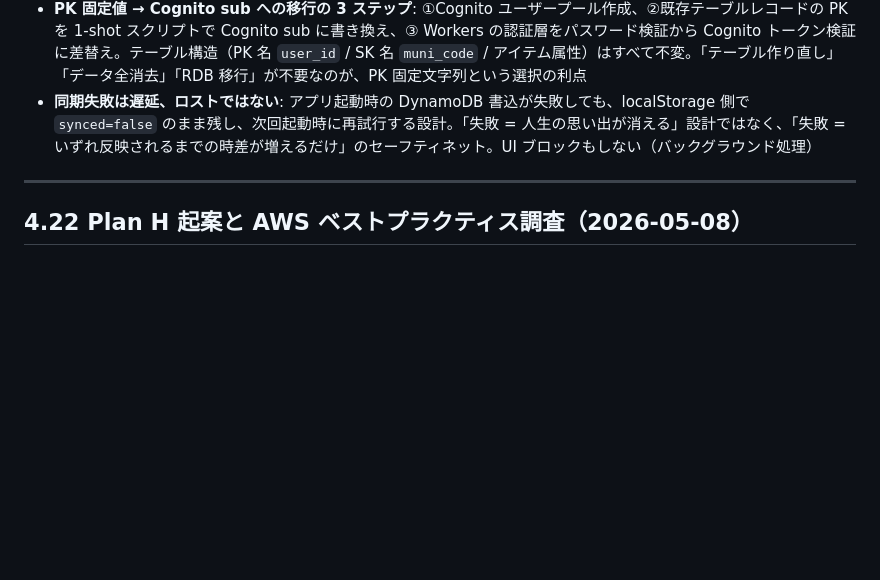
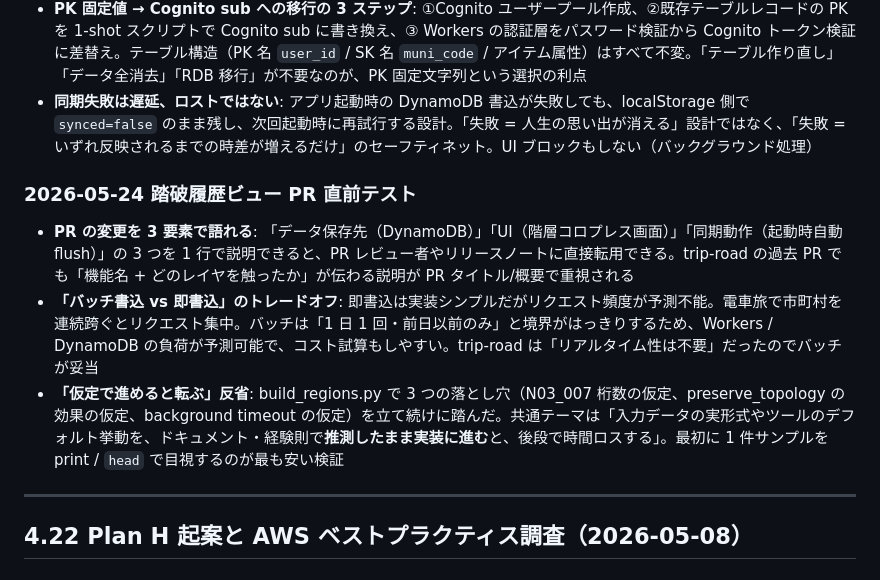
Before and after one commit to tetutetu214/trip-road, a Markdown page: docs/knowledge.md, the part around the change. Rendered like a GitHub page; blank space fills up the shorter version.

Commit message:
docs(knowledge): 踏破履歴ビュー PR 直前テスト全問正解を記録
理解度テスト 3 軸 (PR 変更点の説明 / バッチ vs 即書込のトレードオフ /
仮定で進めることの反省) すべて正解。今後の同概念テストはスキップ判定対象。

Co-Authored-By: Claude Opus 4.7 (1M context) <noreply@anthropic.com>

```diff
--- a/docs/knowledge.md
+++ b/docs/knowledge.md
@@ -1266,6 +1266,12 @@ LLM 自動生成を保ったまま品質を上げる。手作業による解説
 - **DynamoDB を S3 ではなく選ぶ運用判断**: S3 JSON 上書きは「全件再書込・全件再読込」しかできず、踏破履歴のように「1 件追加して 1 件参照」を繰り返す使い方には不向き。DynamoDB は 1 アイテム単位の R/W が前提のサービスで、書込時の整合性、読込時の即時反映、無料枠の小さなトラフィックでの収まりやすさで運用パターンが合う。スループット課金（オンデマンド）と無料枠の意味を理解した上で選んだ判断
 - **PK 固定値 → Cognito sub への移行の 3 ステップ**: ①Cognito ユーザープール作成、②既存テーブルレコードの PK を 1-shot スクリプトで Cognito sub に書き換え、③ Workers の認証層をパスワード検証から Cognito トークン検証に差替え。テーブル構造（PK 名 `user_id` / SK 名 `muni_code` / アイテム属性）はすべて不変。「テーブル作り直し」「データ全消去」「RDB 移行」が不要なのが、PK 固定文字列という選択の利点
 - **同期失敗は遅延、ロストではない**: アプリ起動時の DynamoDB 書込が失敗しても、localStorage 側で `synced=false` のまま残し、次回起動時に再試行する設計。「失敗 = 人生の思い出が消える」設計ではなく、「失敗 = いずれ反映されるまでの時差が増えるだけ」のセーフティネット。UI ブロックもしない（バックグラウンド処理）
+
+### 2026-05-24 踏破履歴ビュー PR 直前テスト
+
+- **PR の変更を 3 要素で語れる**: 「データ保存先（DynamoDB）」「UI（階層コロプレス画面）」「同期動作（起動時自動 flush）」の 3 つを 1 行で説明できると、PR レビュー者やリリースノートに直接転用できる。trip-road の過去 PR でも「機能名 + どのレイヤを触ったか」が伝わる説明が PR タイトル/概要で重視される
+- **「バッチ書込 vs 即書込」のトレードオフ**: 即書込は実装シンプルだがリクエスト頻度が予測不能。電車旅で市町村を連続跨ぐとリクエスト集中。バッチは「1 日 1 回・前日以前のみ」と境界がはっきりするため、Workers / DynamoDB の負荷が予測可能で、コスト試算もしやすい。trip-road は「リアルタイム性は不要」だったのでバッチが妥当
+- **「仮定で進めると転ぶ」反省**: build_regions.py で 3 つの落とし穴（N03_007 桁数の仮定、preserve_topology の効果の仮定、background timeout の仮定）を立て続けに踏んだ。共通テーマは「入力データの実形式やツールのデフォルト挙動を、ドキュメント・経験則で**推測したまま実装に進む**と、後段で時間ロスする」。最初に 1 件サンプルを print / `head` で目視するのが最も安い検証
 
 ---
 
```
